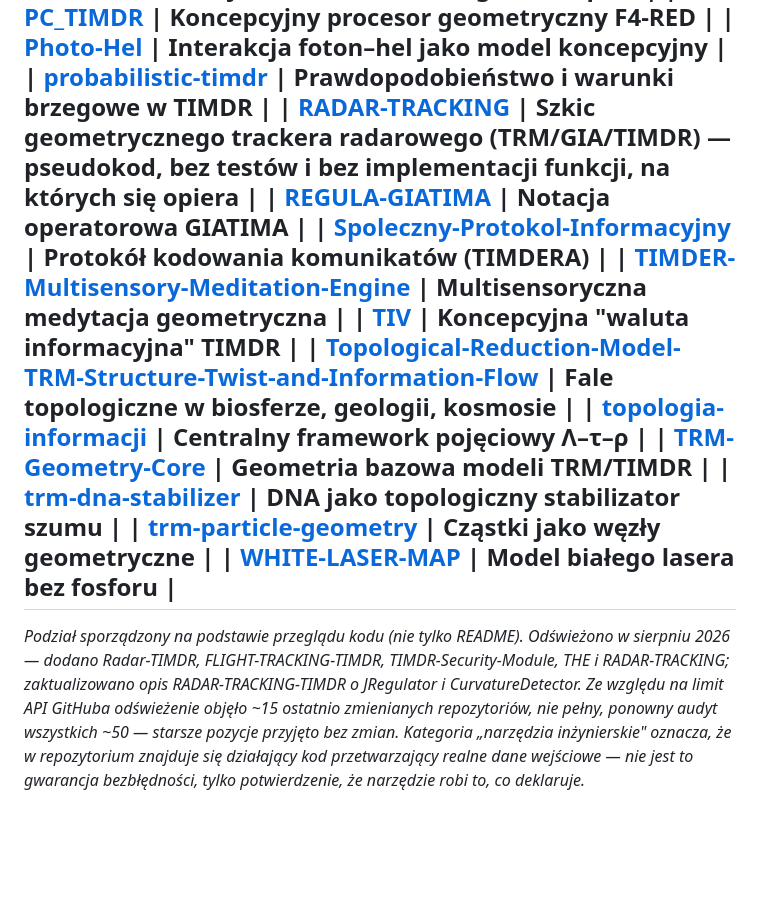
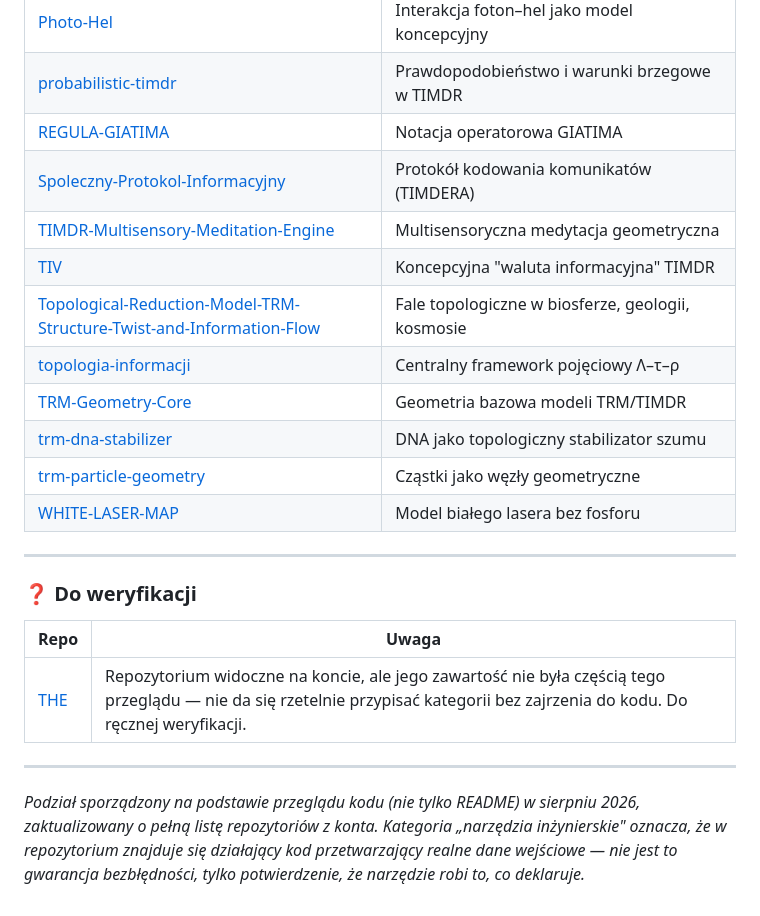
Before and after one commit to jbackk-lang/jbackk-lang.github.io, a Markdown page: KATEGORIE.md, the part around one of its changes. Drawn GitHub-style; blank space fills up the shorter version.

```diff
--- a/KATEGORIE.md
+++ b/KATEGORIE.md
@@ -50,10 +63,9 @@ Repozytoria w tym profilu dzielą się na dwie wyraźnie różne kategorie. Rozr
 | [PC_TIMDR](https://github.com/jbackk-lang/PC_TIMDR) | Koncepcyjny procesor geometryczny F4-RED |
 | [Photo-Hel](https://github.com/jbackk-lang/Photo-Hel) | Interakcja foton–hel jako model koncepcyjny |
 | [probabilistic-timdr](https://github.com/jbackk-lang/probabilistic-timdr) | Prawdopodobieństwo i warunki brzegowe w TIMDR |
-| [RADAR-TRACKING](https://github.com/jbackk-lang/RADAR-TRACKING) | Szkic geometrycznego trackera radarowego (TRM/GIA/TIMDR) — pseudokod, bez testów i bez implementacji funkcji, na których się opiera |
 | [REGULA-GIATIMA](https://github.com/jbackk-lang/REGULA-GIATIMA) | Notacja operatorowa GIATIMA |
 | [Spoleczny-Protokol-Informacyjny](https://github.com/jbackk-lang/Spoleczny-Protokol-Informacyjny) | Protokół kodowania komunikatów (TIMDERA) |
-| [TIMDER-Multisensory-Meditation-Engine](https://github.com/jbackk-lang/TIMDER-Multisensory-Meditation-Engine) | Multisensoryczna medytacja geometryczna |
+| [TIMDR-Multisensory-Meditation-Engine](https://github.com/jbackk-lang/TIMDR-Multisensory-Meditation-Engine) | Multisensoryczna medytacja geometryczna |
 | [TIV](https://github.com/jbackk-lang/TIV) | Koncepcyjna "waluta informacyjna" TIMDR |
 | [Topological-Reduction-Model-TRM-Structure-Twist-and-Information-Flow](https://github.com/jbackk-lang/Topological-Reduction-Model-TRM-Structure-Twist-and-Information-Flow) | Fale topologiczne w biosferze, geologii, kosmosie |
 | [topologia-informacji](https://github.com/jbackk-lang/topologia-informacji) | Centralny framework pojęciowy Λ–τ–ρ |
@@ -61,5 +73,15 @@ Repozytoria w tym profilu dzielą się na dwie wyraźnie różne kategorie. Rozr
 | [trm-dna-stabilizer](https://github.com/jbackk-lang/trm-dna-stabilizer) | DNA jako topologiczny stabilizator szumu |
 | [trm-particle-geometry](https://github.com/jbackk-lang/trm-particle-geometry) | Cząstki jako węzły geometryczne |
 | [WHITE-LASER-MAP](https://github.com/jbackk-lang/WHITE-LASER-MAP) | Model białego lasera bez fosforu |
+
 ---
-*Podział sporządzony na podstawie przeglądu kodu (nie tylko README). Odświeżono w sierpniu 2026 — dodano Radar-TIMDR, FLIGHT-TRACKING-TIMDR, TIMDR-Security-Module, THE i RADAR-TRACKING; zaktualizowano opis RADAR-TRACKING-TIMDR o JRegulator i CurvatureDetector. Ze względu na limit API GitHuba odświeżenie objęło ~15 ostatnio zmienianych repozytoriów, nie pełny, ponowny audyt wszystkich ~50 — starsze pozycje przyjęto bez zmian. Kategoria „narzędzia inżynierskie" oznacza, że w repozytorium znajduje się działający kod przetwarzający realne dane wejściowe — nie jest to gwarancja bezbłędności, tylko potwierdzenie, że narzędzie robi to, co deklaruje.*
+
+### ❓ Do weryfikacji
+
+| Repo | Uwaga |
+|---|---|
+| [THE](https://github.com/jbackk-lang/THE) | Repozytorium widoczne na koncie, ale jego zawartość nie była częścią tego przeglądu — nie da się rzetelnie przypisać kategorii bez zajrzenia do kodu. Do ręcznej weryfikacji. |
+
+---
+
+*Podział sporządzony na podstawie przeglądu kodu (nie tylko README) w sierpniu 2026, zaktualizowany o pełną listę repozytoriów z konta. Kategoria „narzędzia inżynierskie" oznacza, że w repozytorium znajduje się działający kod przetwarzający realne dane wejściowe — nie jest to gwarancja bezbłędności, tylko potwierdzenie, że narzędzie robi to, co deklaruje.*
```
Also changed, not shown: other parts of KATEGORIE.md (+18 -5 lines).
